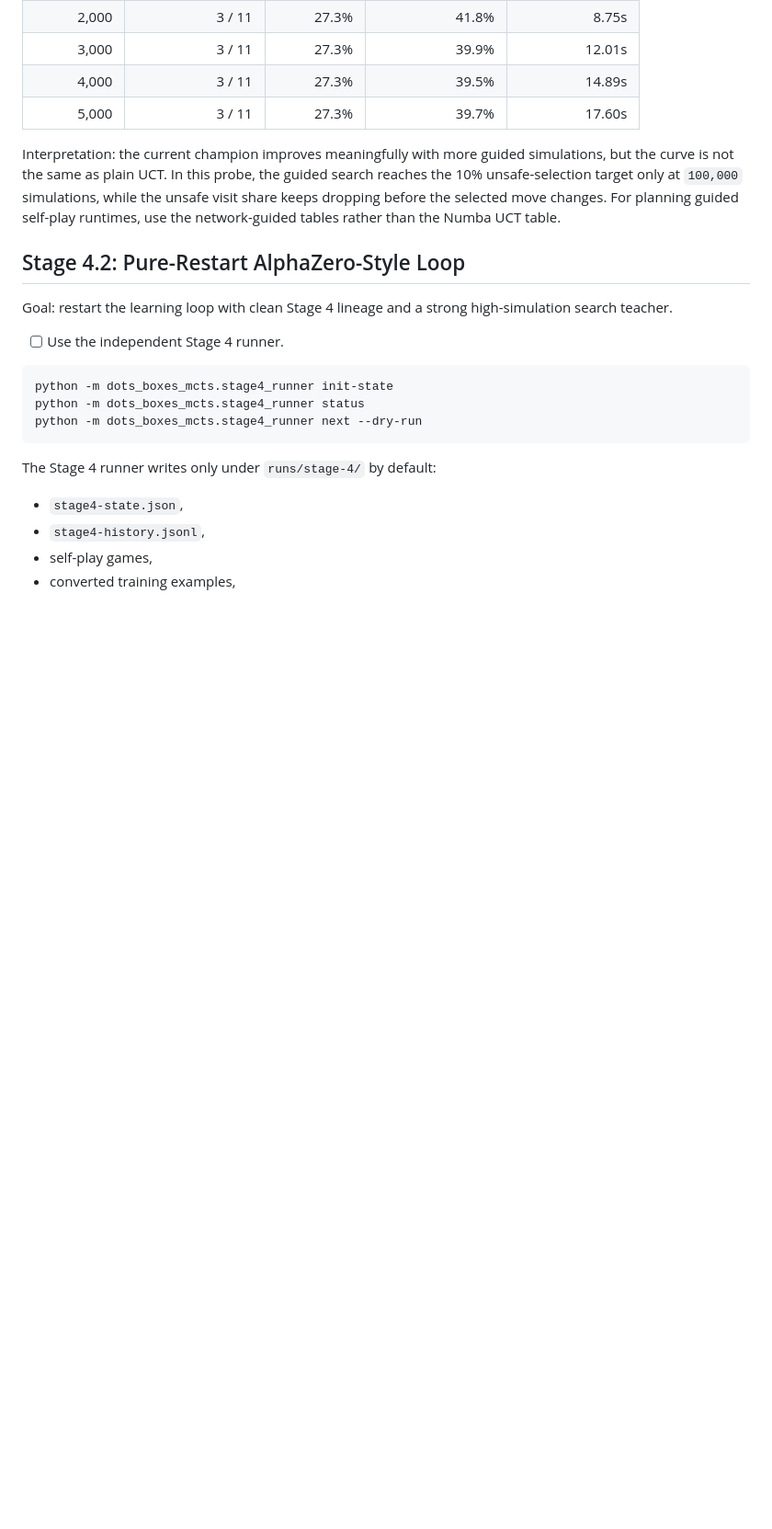
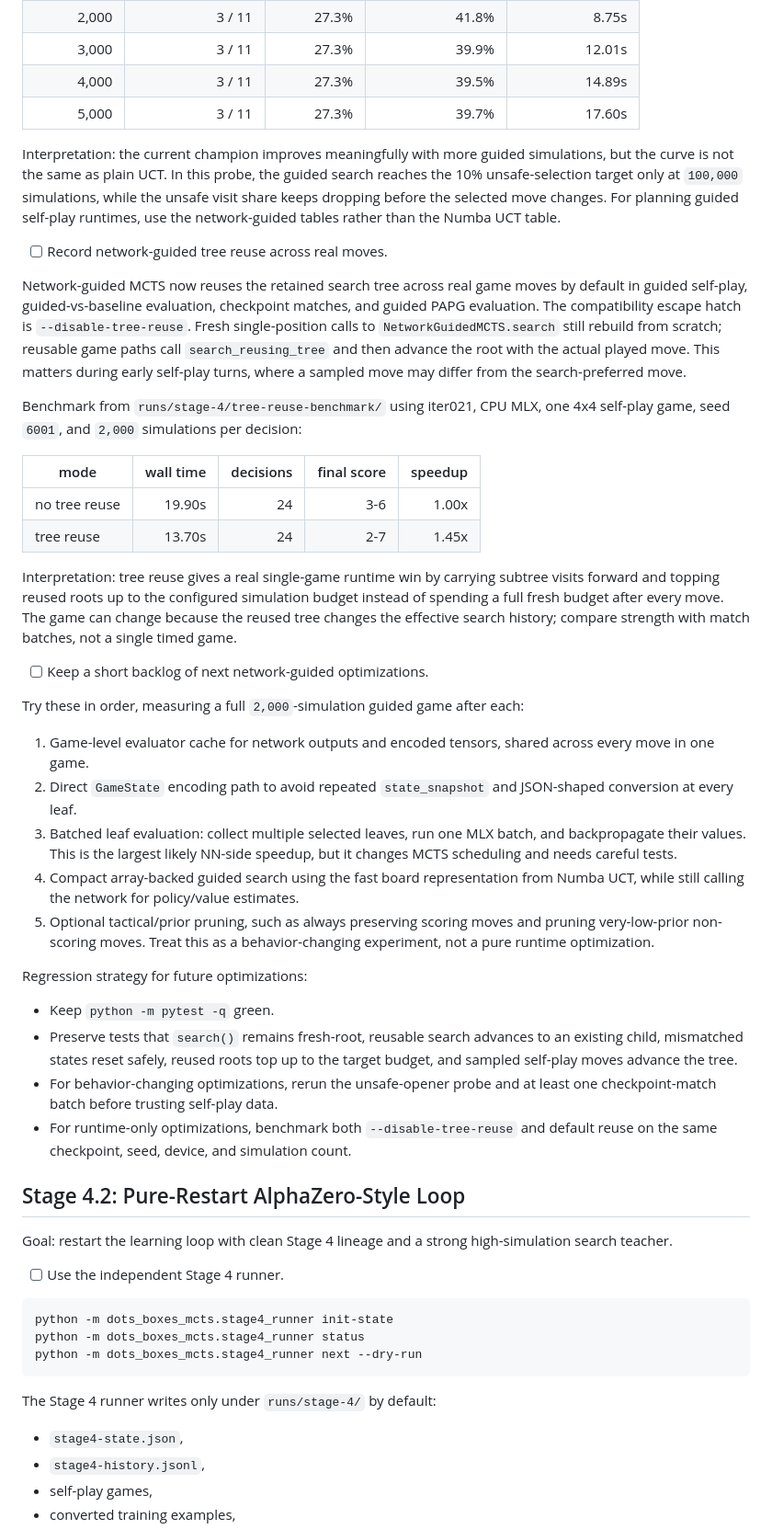
Before and after one commit to samirchowdhury/dots-and-boxes-mcts, a Markdown page: LEARNING_CHECKLIST.md, the part around the change. Shown at 92% size. Drawn GitHub-style; blank space fills up the shorter version.

Commit message:
Document network guided tree reuse optimization

```diff
--- a/LEARNING_CHECKLIST.md
+++ b/LEARNING_CHECKLIST.md
@@ -968,6 +968,58 @@ simulations, while the unsafe visit share keeps dropping before the selected
 move changes. For planning guided self-play runtimes, use the network-guided
 tables rather than the Numba UCT table.
 
+- [ ] Record network-guided tree reuse across real moves.
+
+Network-guided MCTS now reuses the retained search tree across real game moves
+by default in guided self-play, guided-vs-baseline evaluation, checkpoint
+matches, and guided PAPG evaluation. The compatibility escape hatch is
+`--disable-tree-reuse`. Fresh single-position calls to `NetworkGuidedMCTS.search`
+still rebuild from scratch; reusable game paths call `search_reusing_tree` and
+then advance the root with the actual played move. This matters during early
+self-play turns, where a sampled move may differ from the search-preferred move.
+
+Benchmark from `runs/stage-4/tree-reuse-benchmark/` using iter021, CPU MLX,
+one 4x4 self-play game, seed `6001`, and `2,000` simulations per decision:
+
+| mode | wall time | decisions | final score | speedup |
+| --- | ---: | ---: | ---: | ---: |
+| no tree reuse | 19.90s | 24 | 3-6 | 1.00x |
+| tree reuse | 13.70s | 24 | 2-7 | 1.45x |
+
+Interpretation: tree reuse gives a real single-game runtime win by carrying
+subtree visits forward and topping reused roots up to the configured simulation
+budget instead of spending a full fresh budget after every move. The game can
+change because the reused tree changes the effective search history; compare
+strength with match batches, not a single timed game.
+
+- [ ] Keep a short backlog of next network-guided optimizations.
+
+Try these in order, measuring a full `2,000`-simulation guided game after each:
+
+1. Game-level evaluator cache for network outputs and encoded tensors, shared
+   across every move in one game.
+2. Direct `GameState` encoding path to avoid repeated `state_snapshot` and
+   JSON-shaped conversion at every leaf.
+3. Batched leaf evaluation: collect multiple selected leaves, run one MLX batch,
+   and backpropagate their values. This is the largest likely NN-side speedup,
+   but it changes MCTS scheduling and needs careful tests.
+4. Compact array-backed guided search using the fast board representation from
+   Numba UCT, while still calling the network for policy/value estimates.
+5. Optional tactical/prior pruning, such as always preserving scoring moves and
+   pruning very-low-prior non-scoring moves. Treat this as a behavior-changing
+   experiment, not a pure runtime optimization.
+
+Regression strategy for future optimizations:
+
+- Keep `python -m pytest -q` green.
+- Preserve tests that `search()` remains fresh-root, reusable search advances to
+  an existing child, mismatched states reset safely, reused roots top up to the
+  target budget, and sampled self-play moves advance the tree.
+- For behavior-changing optimizations, rerun the unsafe-opener probe and at
+  least one checkpoint-match batch before trusting self-play data.
+- For runtime-only optimizations, benchmark both `--disable-tree-reuse` and
+  default reuse on the same checkpoint, seed, device, and simulation count.
+
 ## Stage 4.2: Pure-Restart AlphaZero-Style Loop
 
 Goal: restart the learning loop with clean Stage 4 lineage and a strong
```
